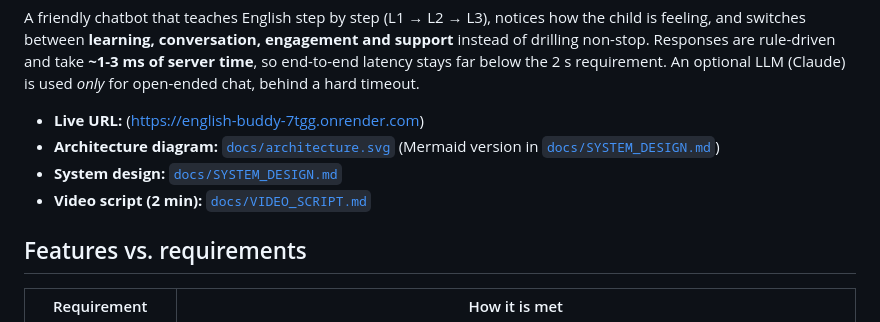
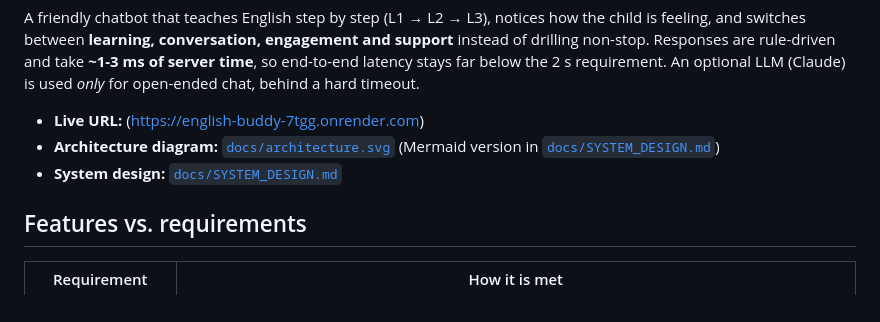
Before and after one commit to ratul-podder99/AI-Powered-English-Learning-Chatbot-for-Children, a Markdown page: README.md, the part around the change. Drawn GitHub-style.

```diff
--- a/README.md
+++ b/README.md
@@ -9,7 +9,6 @@ behind a hard timeout.
 - **Live URL:** (https://english-buddy-7tgg.onrender.com)
 - **Architecture diagram:** [`docs/architecture.svg`](docs/architecture.svg) (Mermaid version in [`docs/SYSTEM_DESIGN.md`](docs/SYSTEM_DESIGN.md))
 - **System design:** [`docs/SYSTEM_DESIGN.md`](docs/SYSTEM_DESIGN.md)
-- **Video script (2 min):** [`docs/VIDEO_SCRIPT.md`](docs/VIDEO_SCRIPT.md)
 
 ## Features vs. requirements
 
```
